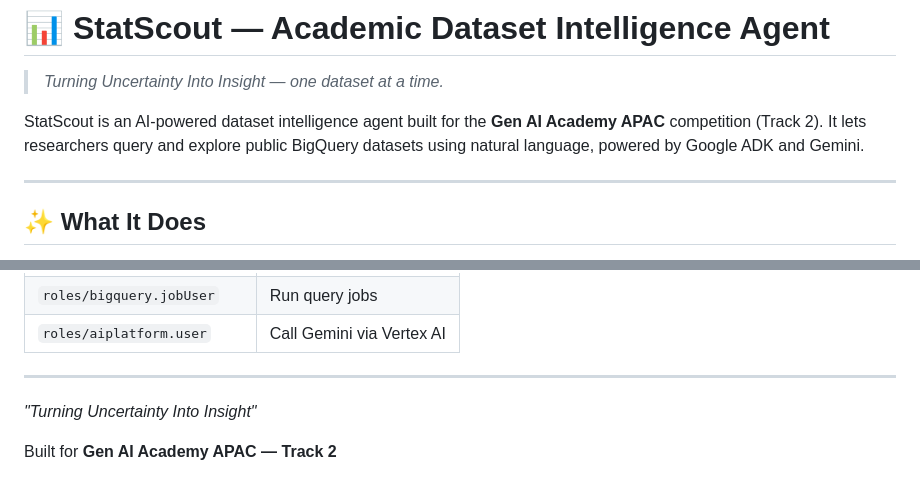
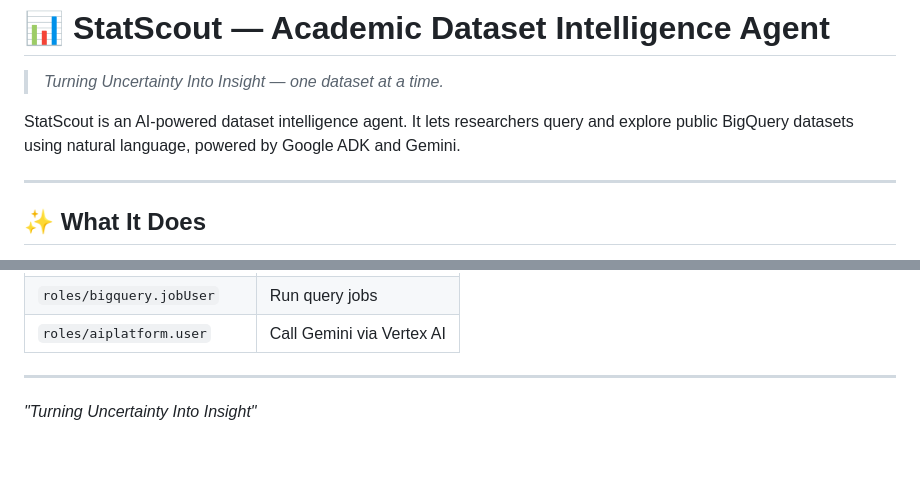
Before and after one commit to rafifernandaa/statscout, a Markdown page: README.md, 2 parts joined by grey strips. Rendered like a GitHub page; blank space fills up the shorter version.

```diff
--- a/README.md
+++ b/README.md
@@ -2,7 +2,7 @@
 
 > *Turning Uncertainty Into Insight — one dataset at a time.*
 
-StatScout is an AI-powered dataset intelligence agent built for the **Gen AI Academy APAC** competition (Track 2). It lets researchers query and explore public BigQuery datasets using natural language, powered by Google ADK and Gemini.
+StatScout is an AI-powered dataset intelligence agent. It lets researchers query and explore public BigQuery datasets using natural language, powered by Google ADK and Gemini.
 
 ---
 
@@ -263,5 +263,3 @@ Health check endpoint. Returns `{"status": "ok"}`.
 
 ---
 *"Turning Uncertainty Into Insight"*
-
-Built for **Gen AI Academy APAC — Track 2**
```
